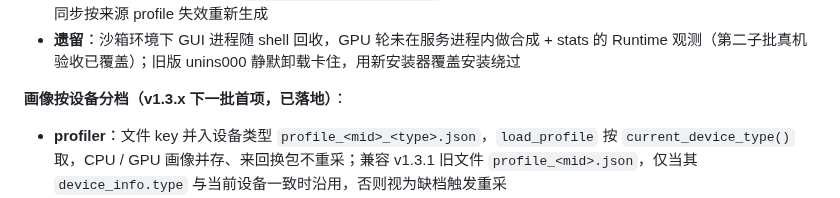
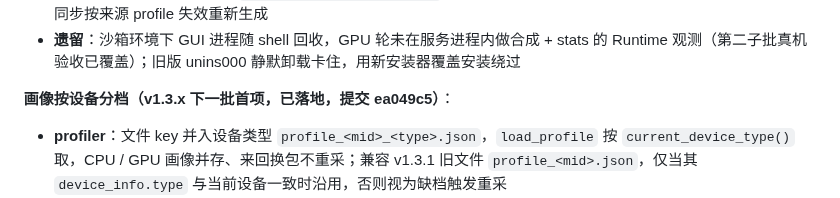
Before and after one commit to HMUG12/Audio-Disentangled-Reconstruction, a Markdown page: docs/m10-plan.md, the part around the change. Rendered like a GitHub page.

Commit message:
文档: 安装包实测遗留项关闭, 画像分档 ea049c5

```diff
--- a/docs/m10-plan.md
+++ b/docs/m10-plan.md
@@ -330,7 +330,7 @@
 - **下一批首项（逻辑必现，优先于下列环境类遗留）**：profile 按机器指纹存档、key 不含设备类型，同机 CPU 包换 GPU 包会命中旧画像、跳过重采，沿用 CPU 画像（含 TORCH_THREADS=19）。本次实测因手工移走文件未触发。修复：最小改法为 `load_profile` 命中后比对 `device_info.type` 与当前设备，不一致视为缺档重采；更彻底为把 type 并入文件 key（`profile_<mid>_<type>.json`），CPU / GPU 画像并存、来回换包不重采；policy.json 同步按来源 profile 失效重新生成
 - **遗留**：沙箱环境下 GUI 进程随 shell 回收，GPU 轮未在服务进程内做合成 + stats 的 Runtime 观测（第二子批真机验收已覆盖）；旧版 unins000 静默卸载卡住，用新安装器覆盖安装绕过
 
-**画像按设备分档（v1.3.x 下一批首项，已落地）**：
+**画像按设备分档（v1.3.x 下一批首项，已落地，提交 ea049c5）**：
 
 - **profiler**：文件 key 并入设备类型 `profile_<mid>_<type>.json`，`load_profile` 按 `current_device_type()` 取，CPU / GPU 画像并存、来回换包不重采；兼容 v1.3.1 旧文件 `profile_<mid>.json`，仅当其 `device_info.type` 与当前设备一致时沿用，否则视为缺档触发重采
 - **policy**：`apply` / `export_snapshot` 比对 `basis.device` 与当前设备，不一致则不应用（CPU 包生成的 TORCH_THREADS=19 不会带进 GPU 包）；来源缺失或当前设备 unknown（torch 不可用）时不拦
```
